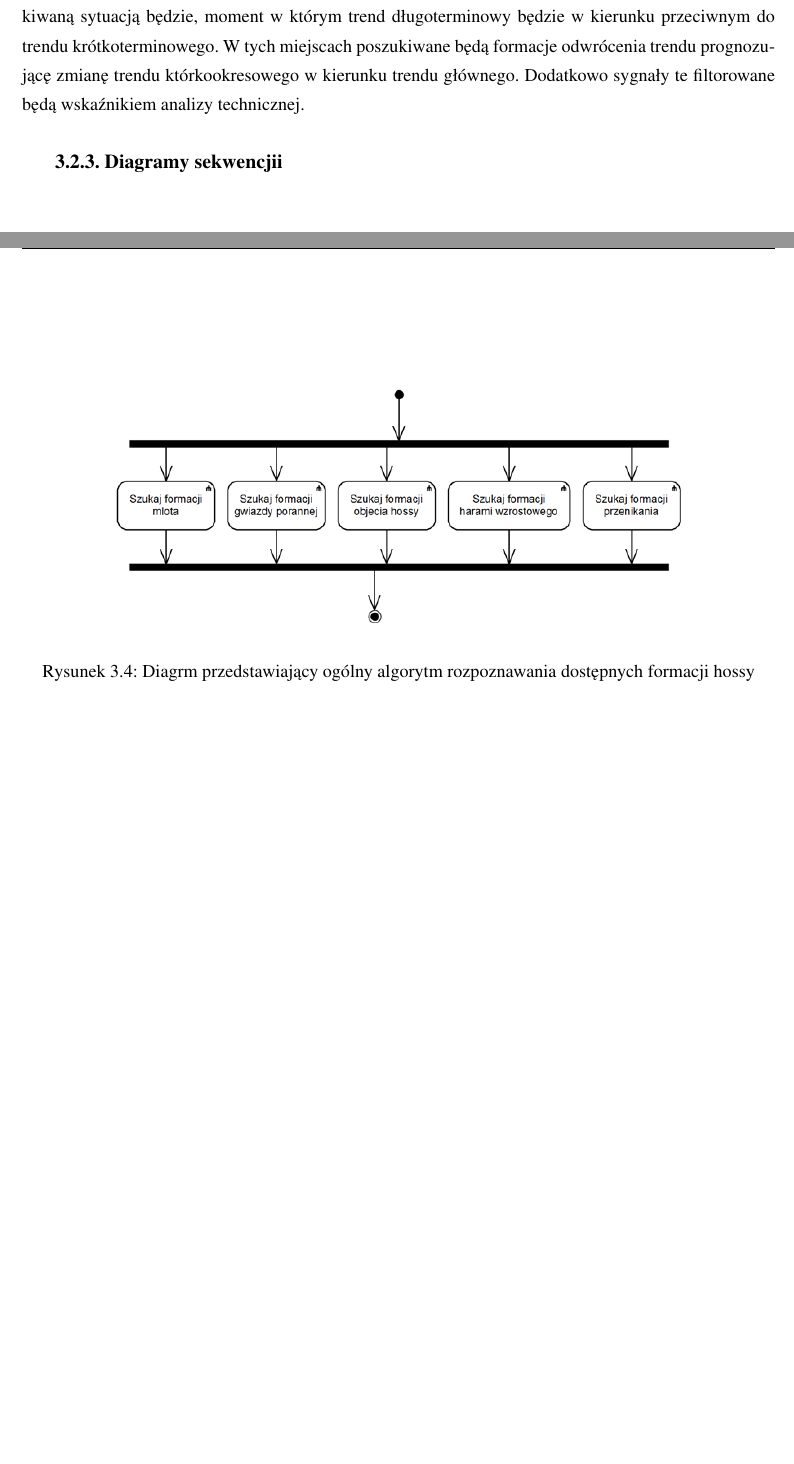
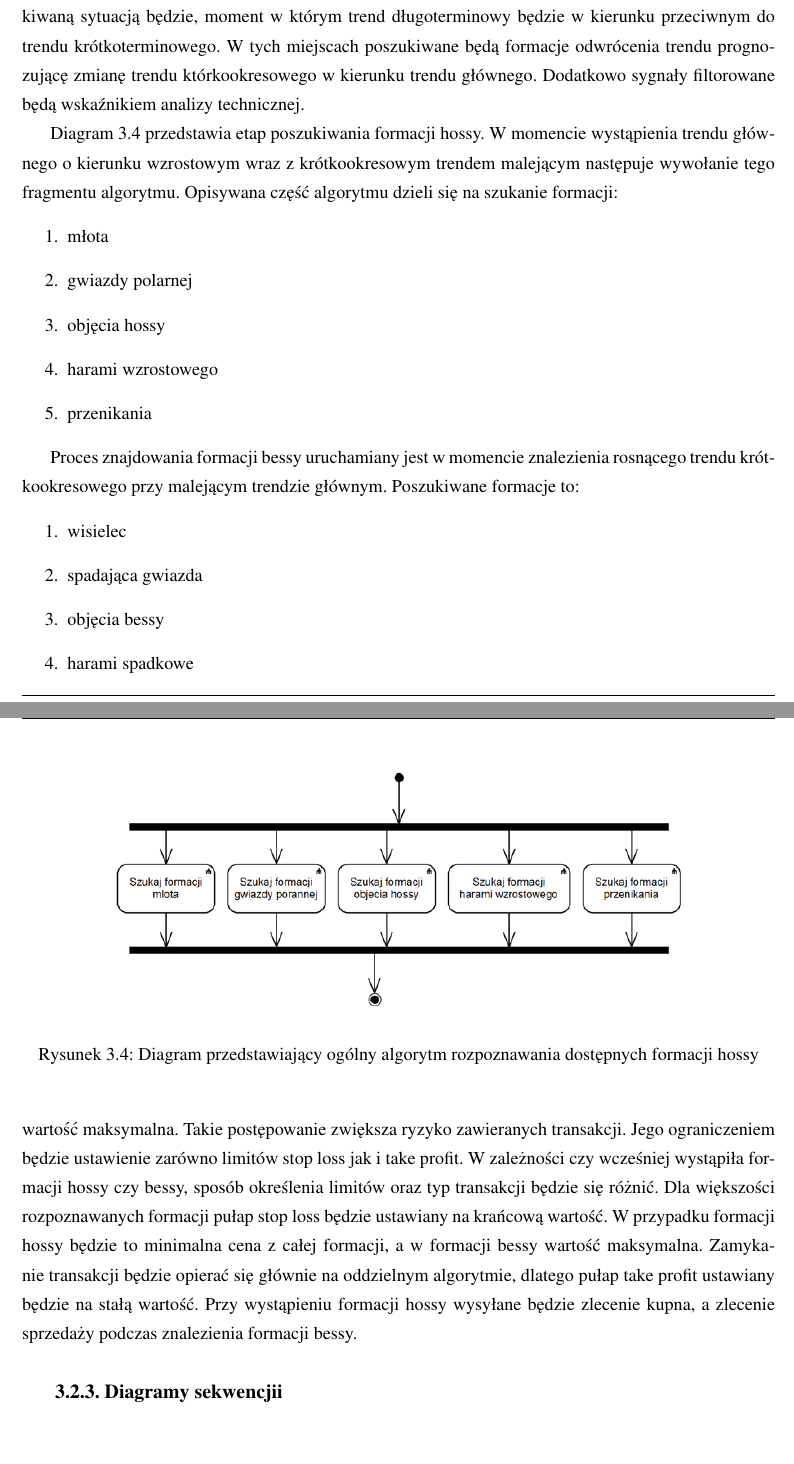
Before and after one commit to tomcio930/magisterka, a LaTeX thesis (tekst/praca_magisterska.tex): two parts of pages 33 and 35 of 37 before the commit and two parts of pages 33 and 35 of 38 after it, joined at a grey line, cut so that both start at the same text, the shorter picture padded with empty space. Compiled offline with pdfLaTeX.

Commit message:
Add description to charts

```diff
--- a/tekst/praca_magisterska.tex
+++ b/tekst/praca_magisterska.tex
@@ -495,15 +495,34 @@ Diagram \ref{ogolny} obrazuje ogólny algorytm przeprowadzania transakcji w syst
 \end{center}
 \end{figure}
 
-Na powyższym diagramie\ref{ogolny} przedstawiono sposób generowania sygnałów kupna, bądź sprzedaży. Znalezienie konkretnej formacji nie może być podstawą do podejmowania decyzji na rynku. Oprócz zidentyfikowania okreśłonej sekwencji świec należy również przeanalizować miejsce, w którym dana formacja się znajduje. Przedstawiony algorytm opiera się na wyszukiwaniu świec w miejscach korekt rynku. Dlatego, też elementami algorytmu są fazy rozpoznania trendów długoterminowego i krótkoterminowego. Trend dłuższy oznaczać będzie główny kierunek rynku, w którym zawierane będą transakcje. Natomiast trend krótszy używany będzie do zlokalizowania korekt trendu długoterminowego. Oczekiwaną sytuacją będzie, moment w którym trend długoterminowy będzie w kierunku przeciwnym do trendu krótkoterminowego. W tych miejscach poszukiwane będą formacje odwrócenia trendu prognozującę zmianę trendu którkookresowego w kierunku trendu głównego. Dodatkowo sygnały te filtorowane będą wskaźnikiem analizy technicznej.
+Na powyższym diagramie\ref{ogolny} przedstawiono sposób generowania sygnałów kupna, bądź sprzedaży. Znalezienie konkretnej formacji nie może być podstawą do podejmowania decyzji na rynku. Oprócz zidentyfikowania okreśłonej sekwencji świec należy również przeanalizować miejsce, w którym dana formacja się znajduje. Przedstawiony algorytm opiera się na wyszukiwaniu świec w miejscach korekt rynku. Dlatego, też elementami algorytmu są fazy rozpoznania trendów długoterminowego i krótkoterminowego. Trend dłuższy oznaczać będzie główny kierunek rynku, w którym zawierane będą transakcje. Natomiast trend krótszy używany będzie do zlokalizowania korekt trendu długoterminowego. Oczekiwaną sytuacją będzie, moment w którym trend długoterminowy będzie w kierunku przeciwnym do trendu krótkoterminowego. W tych miejscach poszukiwane będą formacje odwrócenia trendu prognozującę zmianę trendu którkookresowego w kierunku trendu głównego. Dodatkowo sygnały filtorowane będą wskaźnikiem analizy technicznej.
 
 \begin{figure}[ht]
 \begin{center}
 \includegraphics[width=12cm]{formacje_hossy.png}
-\caption{Diagrm przedstawiający ogólny algorytm rozpoznawania dostępnych formacji hossy}
+\caption{Diagram przedstawiający ogólny algorytm rozpoznawania dostępnych formacji hossy}
 \label{hossy}
 \end{center}
 \end{figure}
+
+Diagram \ref{hossy} przedstawia etap poszukiwania formacji hossy. W momencie wystąpienia trendu głównego o kierunku wzrostowym wraz z krótkookresowym trendem malejącym następuje wywołanie tego fragmentu algorytmu. Opisywana część algorytmu dzieli się na szukanie formacji:
+\begin{enumerate}
+\item młota
+\item gwiazdy polarnej
+\item objęcia hossy
+\item harami wzrostowego
+\item przenikania
+\end{enumerate}
+
+Proces znajdowania formacji bessy uruchamiany jest w momencie znalezienia rosnącego trendu krótkookresowego przy malejącym trendzie głównym. Poszukiwane formacje to:
+\begin{enumerate}
+\item wisielec
+\item spadająca gwiazda
+\item objęcia bessy
+\item harami spadkowe
+\item zasłona ciemnej chmury
+\end{enumerate}
+
 
 \begin{figure}[ht]
 \begin{center}
@@ -512,6 +531,8 @@ Na powyższym diagramie\ref{ogolny} przedstawiono sposób generowania sygnałów
 \label{otwarcie}
 \end{center}
 \end{figure}
+
+Powyższy diagram objasnia proces składania zlecenia kupna, bądź sprzedaży. Jeśli przed uruchomieniem systemu użytkownik nie poda ilości lotów do transakcji, zostanie ona automatycznie obliczona jako wartość maksymalna. Takie postępowanie zwiększa ryzyko zawieranych transakcji. Jego ograniczeniem będzie ustawienie zarówno limitów stop loss jak i take profit. W zależności czy wcześniej wystąpiła formacji hossy czy bessy, sposób określenia limitów oraz typ transakcji będzie się różnić. Dla większości rozpoznawanych formacji pułap stop loss będzie ustawiany na krańcową wartość. W przypadku formacji hossy będzie to minimalna cena z całej formacji, a w formacji bessy wartość maksymalna. Zamykanie transakcji będzie opierać się głównie na oddzielnym algorytmie, dlatego pułap take profit ustawiany będzie na stałą wartość. Przy wystąpieniu formacji hossy wysyłane będzie zlecenie kupna, a zlecenie sprzedaży podczas znalezienia formacji bessy.
 
 \subsection{Diagramy sekwencjii}
 \paragraph{}
```
